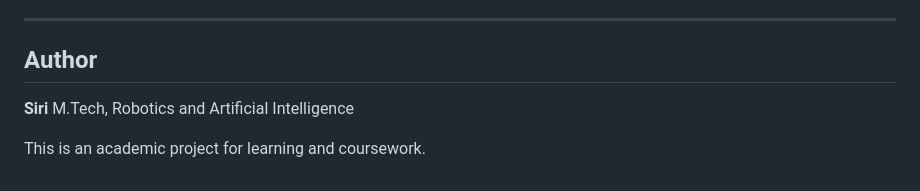
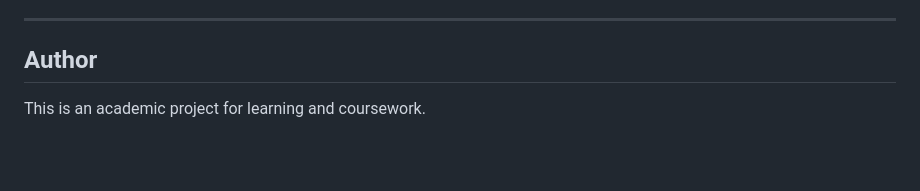
Before and after one commit to QuFuture/VRL, a Markdown page: README.md, the part around the change. GitHub-like rendering; blank space fills up the shorter version.

```diff
--- a/README.md
+++ b/README.md
@@ -153,7 +153,4 @@ const ROBOT = { d1: 0.40, a1: 0.35, a2: 0.25, d4: 0.05 };
 
 ## Author
 
-**Siri**
-M.Tech, Robotics and Artificial Intelligence
-
 This is an academic project for learning and coursework.
```
